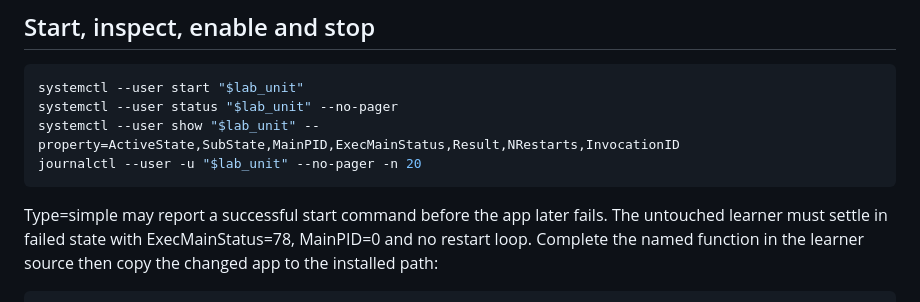
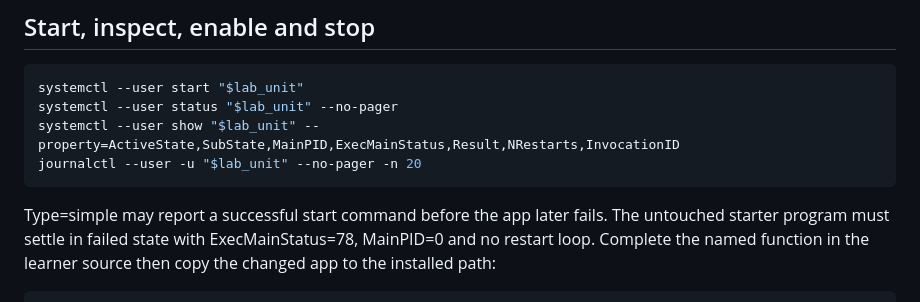
Before and after one commit to instruction-material/Linux-Systems, a Markdown page: LS5-Systemd-Toy-Service/README.md, the part around the change. Rendered like a GitHub page.

Commit message:
Clarify the systemd starter program failure state

````diff
--- a/LS5-Systemd-Toy-Service/README.md
+++ b/LS5-Systemd-Toy-Service/README.md
@@ -104,7 +104,7 @@ journalctl --user -u "$lab_unit" --no-pager -n 20
 ```
 
 Type=simple may report a successful start command before the app later fails.
-The untouched learner must settle in failed state with ExecMainStatus=78,
+The untouched starter program must settle in failed state with ExecMainStatus=78,
 MainPID=0 and no restart loop. Complete the named function in the learner source
 then copy the changed app to the installed path:
 
````
